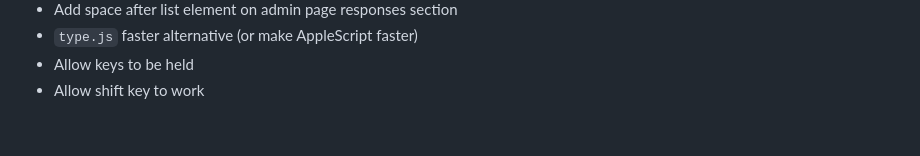
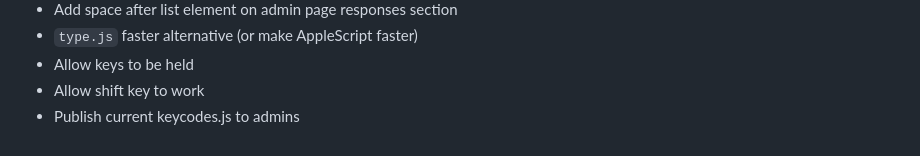
Before and after one commit to tinkerer9/collaborativekeys, a Markdown page: README.md, the part around the change. Rendered like a GitHub page.

Commit message:
Add new todo on readme

```diff
--- a/README.md
+++ b/README.md
@@ -141,3 +141,4 @@ Here are a few we might want to add later (and are working on!):
 - `type.js` faster alternative (or make AppleScript faster)
 - Allow keys to be held
 - Allow shift key to work
+- Publish current keycodes.js to admins
```
